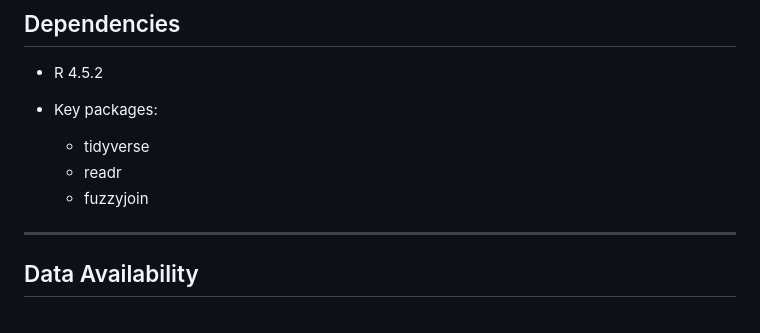
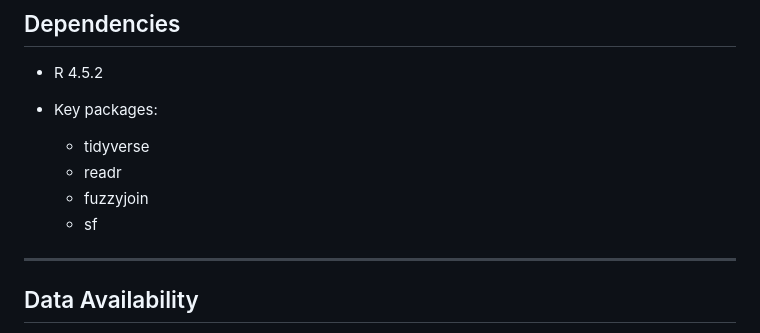
Before and after one commit to sparklabnyc/street_tree_storm_resistance_2026, a Markdown page: README.md, the part around one of its changes. Rendered like a GitHub page.

```diff
--- a/README.md
+++ b/README.md
@@ -109,6 +109,7 @@ cd <repo_name>
   * tidyverse
   * readr
   * fuzzyjoin
+  * sf
 
 ---
 
```
Also changed, not shown: other parts of README.md (+4 -1 lines).
